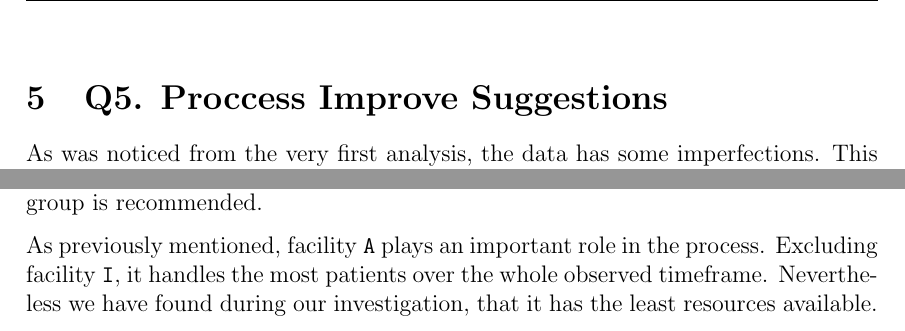
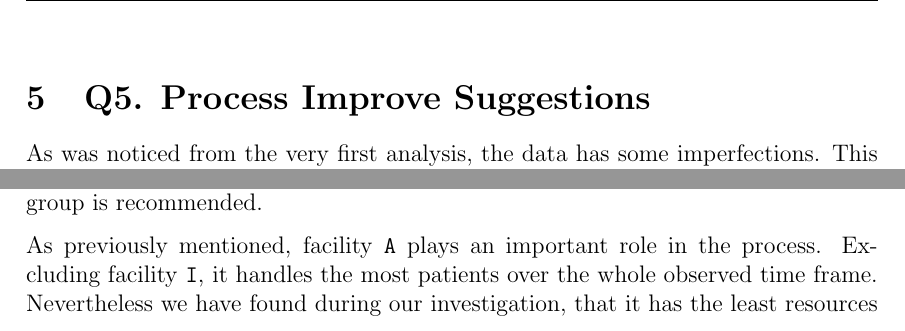
Before and after one commit to brunompacheco/APM-A1, a LaTeX document (report/report.tex): two parts of page 16 of 19, joined at a grey line, cut so that both start at the same text. Compiled offline with pdfLaTeX.

Commit message:
fix a couple of typos

```diff
--- a/report/report.tex
+++ b/report/report.tex
@@ -344,7 +344,7 @@ Facility I is a good indicator for the overall number of "active" patients that
 
 In a last step we calculated the number of resources in each facility to compare those numbers with the obtained patient numbers. We see that, although facility \texttt{A} has the highest patient load, it has the lowest number of resources (7) compared to the other "normal" facilities \texttt{B} (18), \texttt{C} (17) and \texttt{D} (17). This is a further indicator that facility \texttt{A} might be understaffed. We also see that there is only one resource in facility \texttt{I}, we have already observed this fact in Q2. This is probably the case as the control calls are somehow automated and performed by a single system, so there can be no resource bottlenecks here.
 
-\section{Q5. Proccess Improve Suggestions}
+\section{Q5. Process Improve Suggestions}
 
 As was noticed from the very first analysis, the data has some imperfections. This challenged the modelling of the process and limited our analysis. For this, our first suggestion is towards an improvement in the recording of the activities. This could allow for a deeper understanding of the process and increase the possibility of identifying opportunities in it.
 
@@ -352,7 +352,7 @@ When analysing the structure of the resources, we identified the groups of resou
 
 Regarding the performance of the process, the activities with the biggest impact were the control calls. Assuming that these activities are performed while the patients wait for the tests or for the treatments to begin, we can infer that these waiting lines are the most influential factors for the process poor performance. Therefore, we suggest the investment in speeding up the application of the test and the beginning of the treatments, for example through more resources or faster testing procedures. Furthermore, we identified that the component C seems to be either underperforming or overloaded, as it is executing longer processes. Thus, further investigation on this group is recommended.
 
-As previously mentioned, facility \texttt{A} plays an important role in the process. Excluding facility \texttt{I}, it handles the most patients over the whole observed timeframe. Nevertheless we have found during our investigation, that it has the least resources available. At the same time we see that other facilities are often not handling a large number of patients, even tough there are more available resources. We therefore propose, if possible, to move resources from the facilities \texttt{B}, \texttt{C} and \texttt{D} to facility \texttt{A} to improve the resource situation.
+As previously mentioned, facility \texttt{A} plays an important role in the process. Excluding facility \texttt{I}, it handles the most patients over the whole observed time frame. Nevertheless we have found during our investigation, that it has the least resources available. At the same time we see that other facilities are often not handling a large number of patients, even tough there are more available resources. We therefore propose, if possible, to move resources from the facilities \texttt{B}, \texttt{C} and \texttt{D} to facility \texttt{A} to improve the resource situation.
 
 \newpage
 
```
Also changed, not shown: report/report.tex (2 more changed lines).
